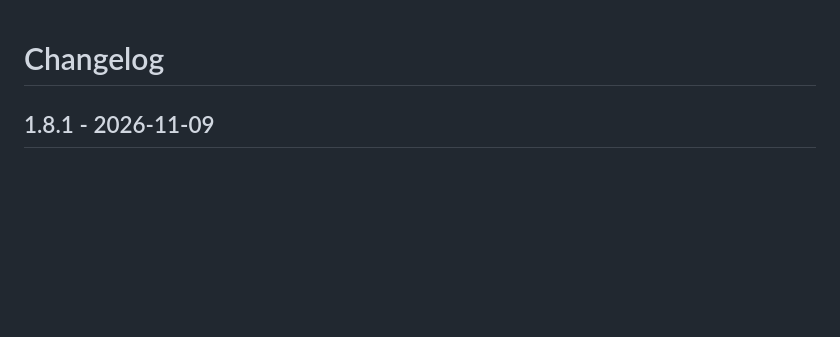
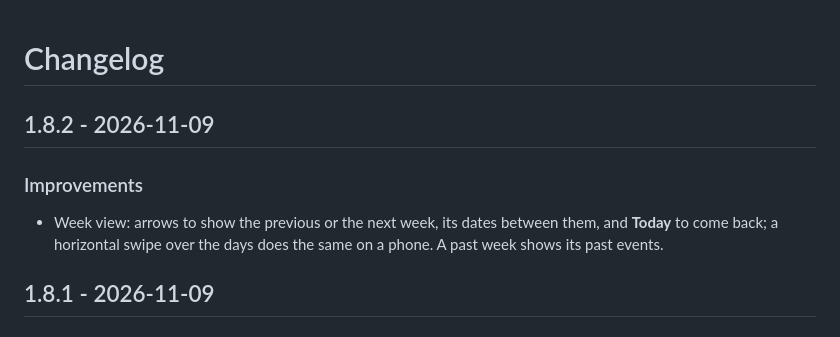
Before and after one commit to juju35/ha-calendar-card, a Markdown page: CHANGELOG.md, the part around the change. Rendered like a GitHub page; blank space fills up the shorter version.

```diff
--- a/CHANGELOG.md
+++ b/CHANGELOG.md
@@ -1,4 +1,9 @@
 # Changelog
+
+## 1.8.2 - 2026-11-09
+
+### Improvements
+- Week view: arrows to show the previous or the next week, its dates between them, and **Today** to come back; a horizontal swipe over the days does the same on a phone. A past week shows its past events.
 
 ## 1.8.1 - 2026-11-09
 
```
Also changed, not shown: README.md (+1 -1 lines), screenshots/agenda-popup-dark.gif, screenshots/agenda-popup.gif, screenshots/week-dark.png, screenshots/week.png, 5 other files.
